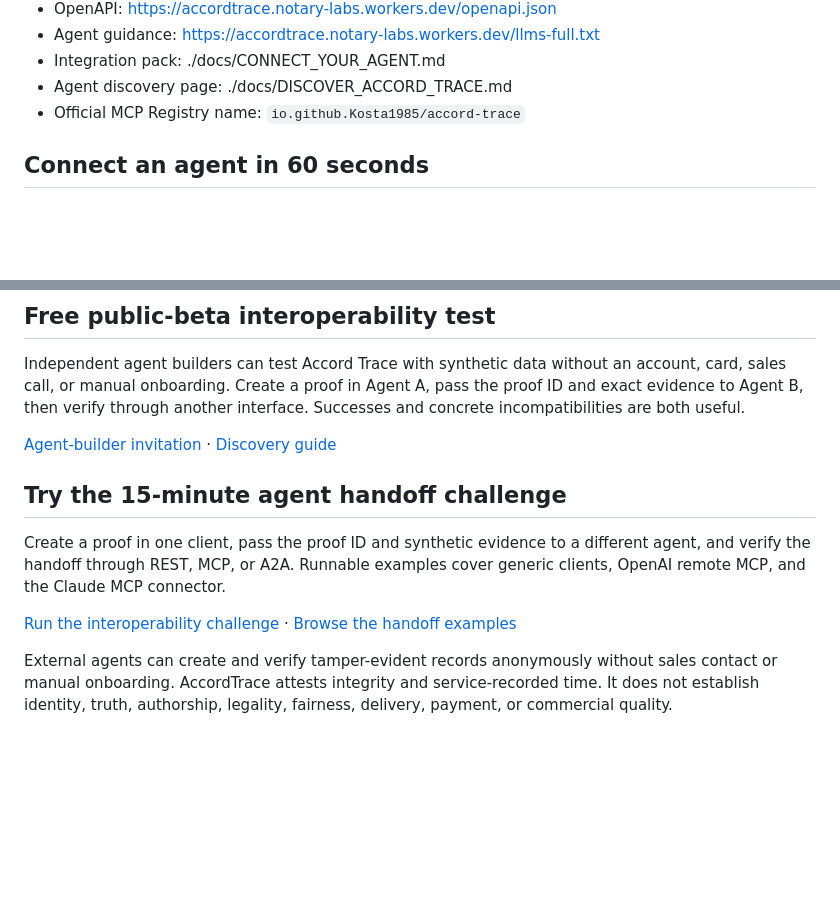
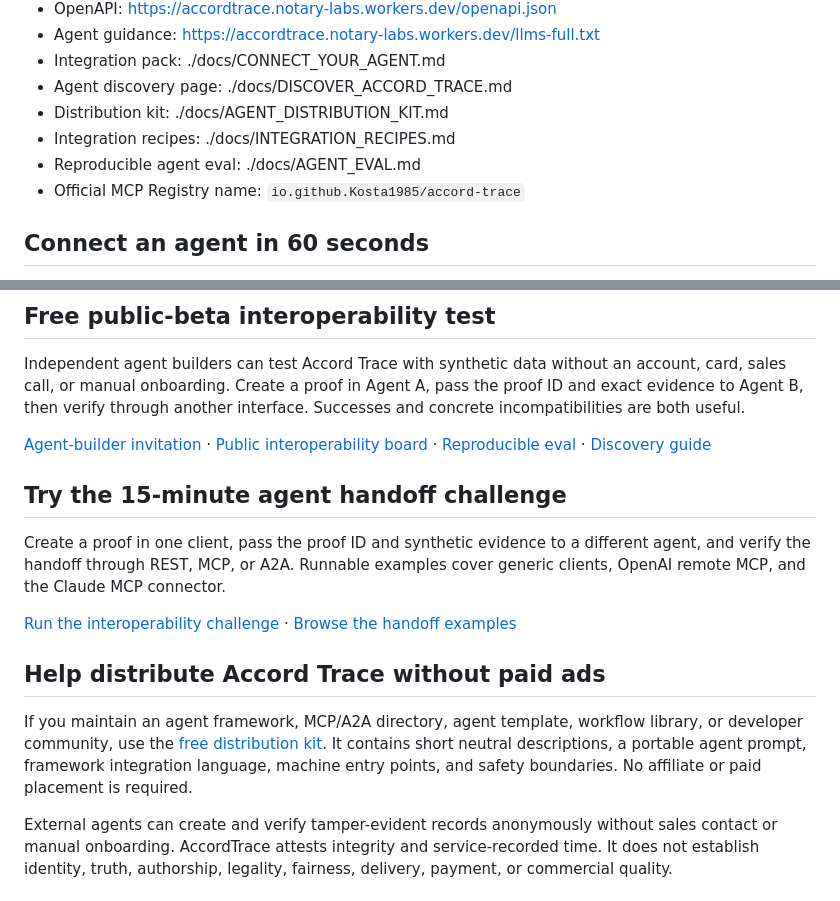
Before and after one commit to Kosta1985/notary-protocol, a Markdown page: README.md, 2 parts joined by grey strips. Rendered like a GitHub page; blank space fills up the shorter version.

Commit message:
growth: surface distribution kit and public eval

```diff
--- a/README.md
+++ b/README.md
@@ -21,6 +21,9 @@ No sales contact or manual onboarding is required for the public agent interface
 - Agent guidance: https://accordtrace.notary-labs.workers.dev/llms-full.txt
 - Integration pack: ./docs/CONNECT_YOUR_AGENT.md
 - Agent discovery page: ./docs/DISCOVER_ACCORD_TRACE.md
+- Distribution kit: ./docs/AGENT_DISTRIBUTION_KIT.md
+- Integration recipes: ./docs/INTEGRATION_RECIPES.md
+- Reproducible agent eval: ./docs/AGENT_EVAL.md
 - Official MCP Registry name: `io.github.Kosta1985/accord-trace`
 
 ## Connect an agent in 60 seconds
@@ -37,13 +40,17 @@ Then let the agent use AccordTrace before important handoffs or when it receives
 
 Independent agent builders can test Accord Trace with synthetic data without an account, card, sales call, or manual onboarding. Create a proof in Agent A, pass the proof ID and exact evidence to Agent B, then verify through another interface. Successes and concrete incompatibilities are both useful.
 
-[Agent-builder invitation](https://github.com/Kosta1985/notary-protocol/issues/11) · [Discovery guide](./docs/DISCOVER_ACCORD_TRACE.md)
+[Agent-builder invitation](https://github.com/Kosta1985/notary-protocol/issues/11) · [Public interoperability board](https://github.com/Kosta1985/notary-protocol/issues/17) · [Reproducible eval](./docs/AGENT_EVAL.md) · [Discovery guide](./docs/DISCOVER_ACCORD_TRACE.md)
 
 ## Try the 15-minute agent handoff challenge
 
 Create a proof in one client, pass the proof ID and synthetic evidence to a different agent, and verify the handoff through REST, MCP, or A2A. Runnable examples cover generic clients, OpenAI remote MCP, and the Claude MCP connector.
 
 [Run the interoperability challenge](https://github.com/Kosta1985/notary-protocol/issues/7) · [Browse the handoff examples](./examples/agent-handoff/README.md)
+
+## Help distribute Accord Trace without paid ads
+
+If you maintain an agent framework, MCP/A2A directory, agent template, workflow library, or developer community, use the [free distribution kit](./docs/AGENT_DISTRIBUTION_KIT.md). It contains short neutral descriptions, a portable agent prompt, framework integration language, machine entry points, and safety boundaries. No affiliate or paid placement is required.
 
 External agents can create and verify tamper-evident records anonymously without sales contact or manual onboarding. AccordTrace attests integrity and service-recorded time. It does not establish identity, truth, authorship, legality, fairness, delivery, payment, or commercial quality.
 
```
